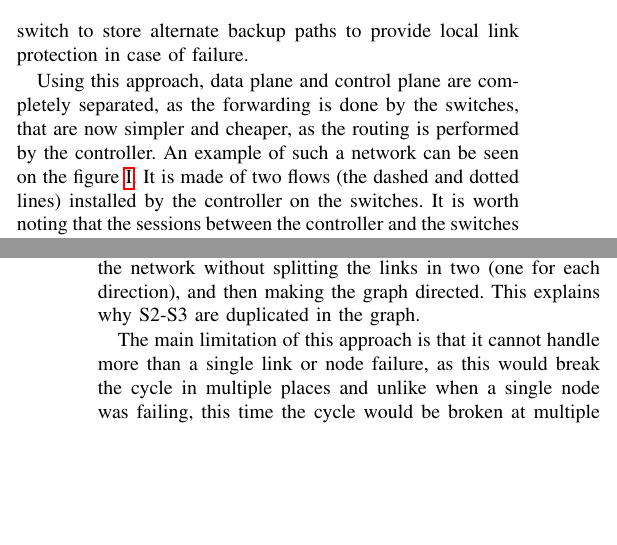
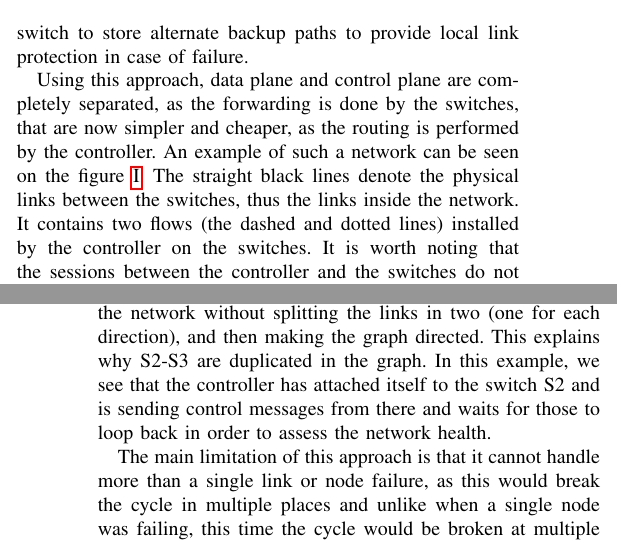
Before and after one commit to ledebroux/INGI2349-Seminar, a LaTeX paper (sdn.tex): two parts of the columns of pages 1 and 2 of 4, joined at a grey line, cut so that both start at the same text, the shorter picture padded with empty space. Compiled offline with pdfLaTeX.

Commit message:
moved images around in order to improve readability

```diff
--- a/sdn.tex
+++ b/sdn.tex
@@ -38,7 +38,7 @@ OpenFlow gives a solution where that FIB is somehow replaced by a FlowTable in s
 
 Upon receiving a packet, the switch will check in its FlowTable if there is any match and perform the action associated to that match. If the receiving switch doesn't know how to forward it, it sends it to the controller that decides what to do and installs a new flow entry in the switch. Such a separation allow more flexible routing policies and ensures that adding new functions in the network is possible by simply updating the program running on the controller. The FlowTable entries can also be grouped, which will result in the switch having to chose between these entries depending on some conditions. For example, the fast reroute group will allow a switch to store alternate backup paths to provide local link protection in case of failure.
 
-Using this approach, data plane and control plane are completely separated, as the forwarding is done by the switches, that are now simpler and cheaper, as the routing is performed by the controller. An example of such a network can be seen on the figure \ref{fig:sdn}. It is made of two flows (the dashed and dotted lines) installed by the controller on the switches. It is worth noting that the sessions between the controller and the switches do not impose any direct connection between them and the Openflow messages could be routed across the network.
+Using this approach, data plane and control plane are completely separated, as the forwarding is done by the switches, that are now simpler and cheaper, as the routing is performed by the controller. An example of such a network can be seen on the figure \ref{fig:sdn}. The straight black lines denote the physical links between the switches, thus the links inside the network. It contains two flows (the dashed and dotted lines) installed by the controller on the switches. It is worth noting that the sessions between the controller and the switches do not impose any direct connection between them and the Openflow messages could be routed across the network.
 
 As the controller is in charge of the control plane, it is its job to deal with failures and react to their occurences. To tackle this issue, several fields must be studied. These are the detection of the failures, the protection of the links, nodes and paths, and the restoration in a stable state after a failure occured. OpenFlow does provide some protection by allowing to add in the FlowTable some fast restoration entries that can be switched to in the case of the failure of the used one. Finding efficient ways of dealing with failures remains an open problem and generates failure related papers. This survey aims at comparing several solutions in the different fields that the failure issue covers (detection, protection and restoration).
 
@@ -57,6 +53,4 @@ A first approach is to assign the responsibility of the detection to the control
-\end{figure}
-
-A better approach is proposed by \cite{2013arXiv1308.4465K}. The controller computes an Eulerian cycle across all links under its responsibility, and sends a control message over that cycle using static forwarding rules pre-installed on the switches. As soon as that control message fails to come back, it can perform a binary search using another set of static rules in order to locate the link or node that has failed. A possible Eulerian cycle for the SDN in Fig.\ref{fig:sdn} can be seen on Fig.\ref{fig:cycle}. As S4 and S1 are not directly connected, it is possible to create a cycle in the network without splitting the links in two (one for each direction), and then making the graph directed. This explains why S2-S3 are duplicated in the graph.
+A better approach is proposed by \cite{2013arXiv1308.4465K}. The controller computes an Eulerian cycle across all links under its responsibility, and sends a control message over that cycle using static forwarding rules pre-installed on the switches. As soon as that control message fails to come back, it can perform a binary search using another set of static rules in order to locate the link or node that has failed. A possible Eulerian cycle for the SDN in Fig.\ref{fig:sdn} can be seen on Fig.\ref{fig:cycle}. As S4 and S1 are not directly connected, it is possible to create a cycle in the network without splitting the links in two (one for each direction), and then making the graph directed. This explains why S2-S3 are duplicated in the graph. In this example, we see that the controller has attached itself to the switch S2 and is sending control messages from there and waits for those to loop back in order to assess the network health.
 
 The main limitation of this approach is that it cannot handle more than a single link or node failure, as this would break the cycle in multiple places and unlike when a single node was failing, this time the cycle would be broken at multiple places for different reasons, would render the binary search unable to detect both failures (it would only detect one).
 
```
Also changed, not shown: sdn.tex (20 more changed lines).
